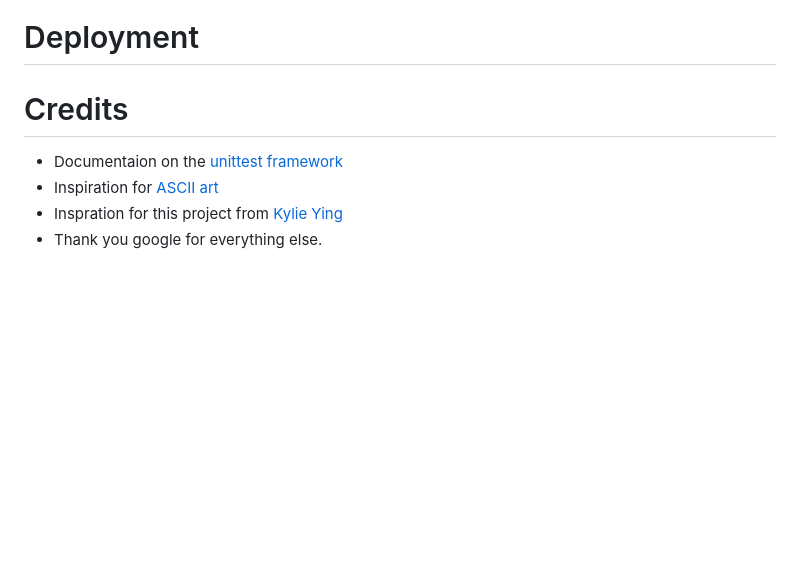
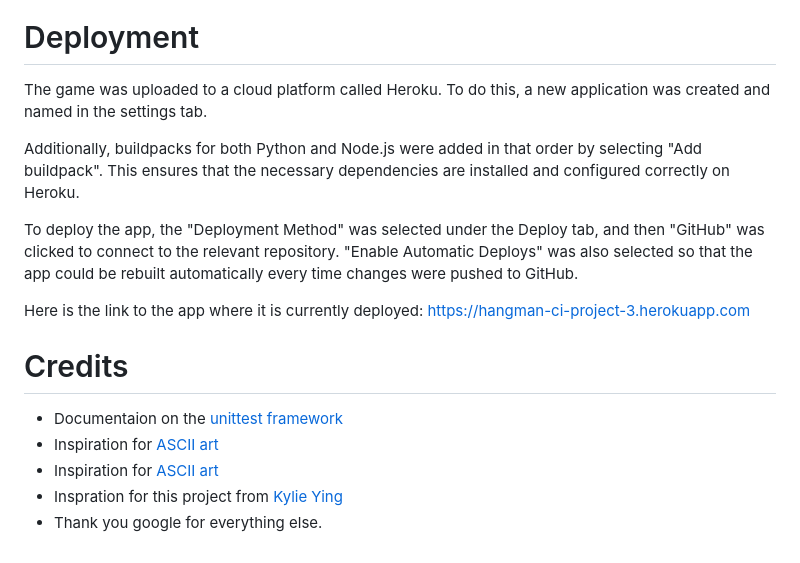
Before and after one commit to hydramod/hangman-project-3, a Markdown page: README.md, the part around the change. GitHub-like rendering; blank space fills up the shorter version.

Commit message:
update readme with deployment details

```diff
--- a/README.md
+++ b/README.md
@@ -213,11 +213,18 @@ Results for the automated and manual test have passed as expected, however on in
 
 # Deployment
 
+The game was uploaded to a cloud platform called Heroku. To do this, a new application was created and named in the settings tab.
 
+Additionally, buildpacks for both Python and Node.js were added in that order by selecting "Add buildpack". This ensures that the necessary dependencies are installed and configured correctly on Heroku.
+
+To deploy the app, the "Deployment Method" was selected under the Deploy tab, and then "GitHub" was clicked to connect to the relevant repository. "Enable Automatic Deploys" was also selected so that the app could be rebuilt automatically every time changes were pushed to GitHub.
+
+Here is the link to the app where it is currently deployed: https://hangman-ci-project-3.herokuapp.com
 
 # Credits
 
 - Documentaion on the [unittest framework](https://docs.python.org/3/library/unittest.html)
 - Inspiration for [ASCII art](https://codegolf.stackexchange.com/questions/135936/ascii-hangman-in-progress)
+- Inspiration for [ASCII art](https://ascii.co.uk/art/hangman)
 - Inspration for this project from [Kylie Ying](https://www.youtube.com/watch?v=cJJTnI22IF8)
 - Thank you google for everything else.
```
